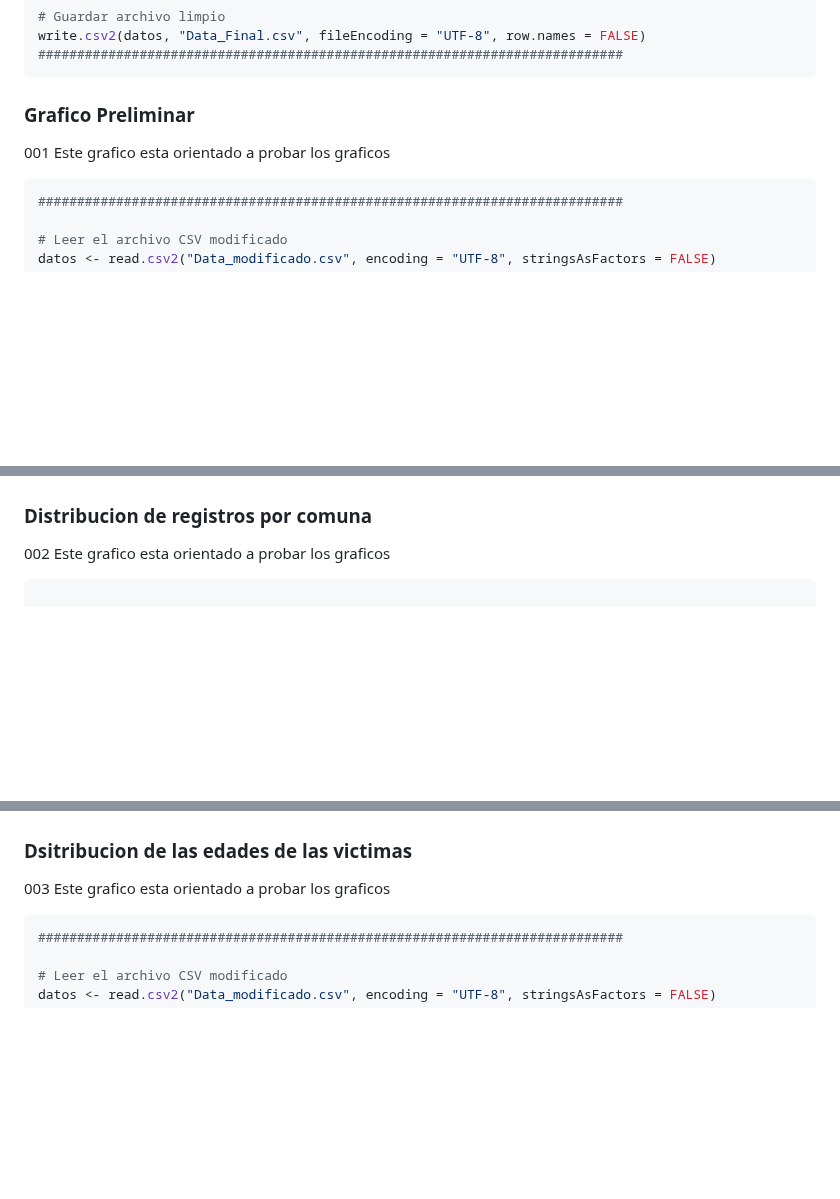
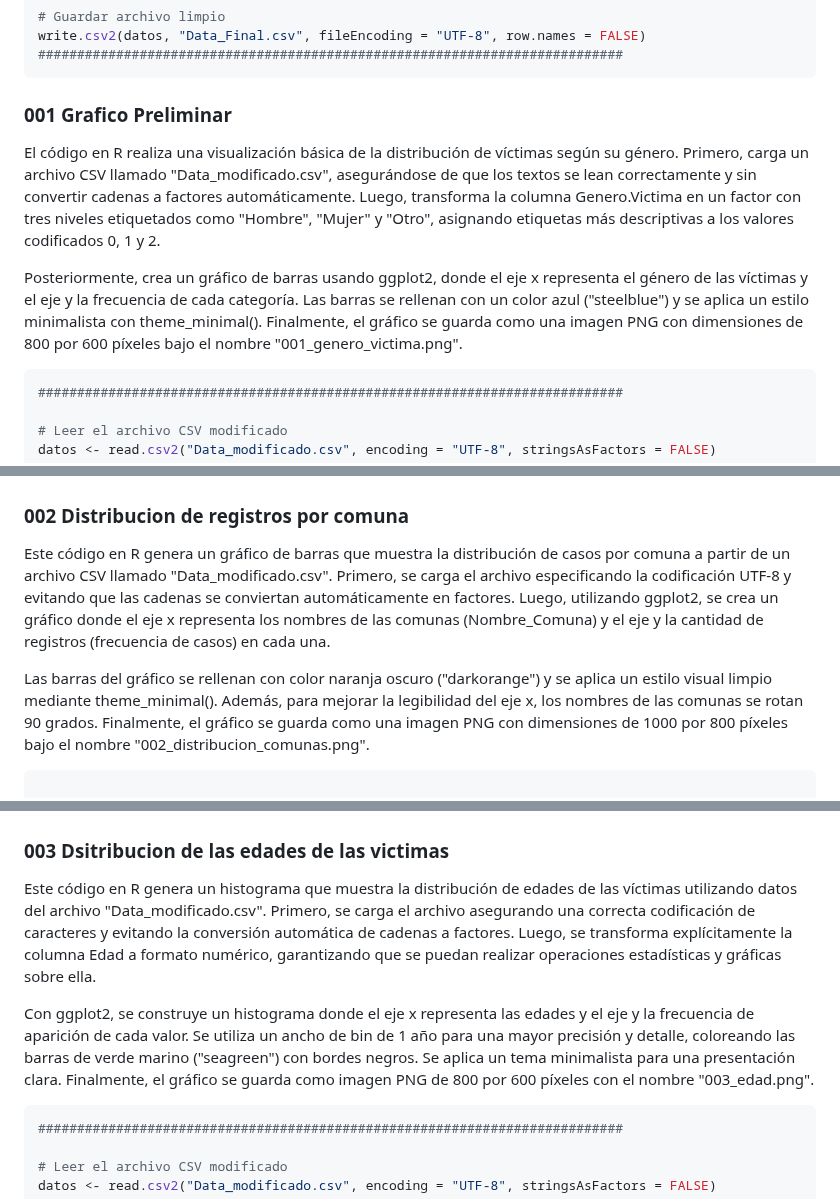
Before and after one commit to GuidoRiosCiaffaroni/Proyecto-R, a Markdown page: README.md, 3 parts joined by grey strips. Drawn GitHub-style; blank space fills up the shorter version.

````diff
--- a/README.md
+++ b/README.md
@@ -811,8 +811,10 @@ write.csv2(datos, "Data_Final.csv", fileEncoding = "UTF-8", row.names = FALSE)
 ###########################################################################
 ```
 
-### Grafico Preliminar
-001 Este grafico esta orientado a probar los graficos
+### 001 Grafico Preliminar
+El código en R realiza una visualización básica de la distribución de víctimas según su género. Primero, carga un archivo CSV llamado "Data_modificado.csv", asegurándose de que los textos se lean correctamente y sin convertir cadenas a factores automáticamente. Luego, transforma la columna Genero.Victima en un factor con tres niveles etiquetados como "Hombre", "Mujer" y "Otro", asignando etiquetas más descriptivas a los valores codificados 0, 1 y 2.
+
+Posteriormente, crea un gráfico de barras usando ggplot2, donde el eje x representa el género de las víctimas y el eje y la frecuencia de cada categoría. Las barras se rellenan con un color azul ("steelblue") y se aplica un estilo minimalista con theme_minimal(). Finalmente, el gráfico se guarda como una imagen PNG con dimensiones de 800 por 600 píxeles bajo el nombre "001_genero_victima.png".
 ```bash
 ###########################################################################
 
@@ -844,8 +846,10 @@ dev.off()
 
 
 
-### Distribucion de registros por comuna
-002 Este grafico esta orientado a probar los graficos
+### 002 Distribucion de registros por comuna
+Este código en R genera un gráfico de barras que muestra la distribución de casos por comuna a partir de un archivo CSV llamado "Data_modificado.csv". Primero, se carga el archivo especificando la codificación UTF-8 y evitando que las cadenas se conviertan automáticamente en factores. Luego, utilizando ggplot2, se crea un gráfico donde el eje x representa los nombres de las comunas (Nombre_Comuna) y el eje y la cantidad de registros (frecuencia de casos) en cada una.
+
+Las barras del gráfico se rellenan con color naranja oscuro ("darkorange") y se aplica un estilo visual limpio mediante theme_minimal(). Además, para mejorar la legibilidad del eje x, los nombres de las comunas se rotan 90 grados. Finalmente, el gráfico se guarda como una imagen PNG con dimensiones de 1000 por 800 píxeles bajo el nombre "002_distribucion_comunas.png".
 ```bash
 
 ###########################################################################
@@ -872,8 +876,10 @@ dev.off()
 ```
 ![Screenshot](/img/002_distribucion_comunas.png)
 
-### Dsitribucion de las edades de las victimas
-003 Este grafico esta orientado a probar los graficos
+### 003 Dsitribucion de las edades de las victimas
+Este código en R genera un histograma que muestra la distribución de edades de las víctimas utilizando datos del archivo "Data_modificado.csv". Primero, se carga el archivo asegurando una correcta codificación de caracteres y evitando la conversión automática de cadenas a factores. Luego, se transforma explícitamente la columna Edad a formato numérico, garantizando que se puedan realizar operaciones estadísticas y gráficas sobre ella.
+
+Con ggplot2, se construye un histograma donde el eje x representa las edades y el eje y la frecuencia de aparición de cada valor. Se utiliza un ancho de bin de 1 año para una mayor precisión y detalle, coloreando las barras de verde marino ("seagreen") con bordes negros. Se aplica un tema minimalista para una presentación clara. Finalmente, el gráfico se guarda como imagen PNG de 800 por 600 píxeles con el nombre "003_edad.png".
 ```bash
 ###########################################################################
 
````
Also changed, not shown: other parts of README.md (+11 -5 lines).
